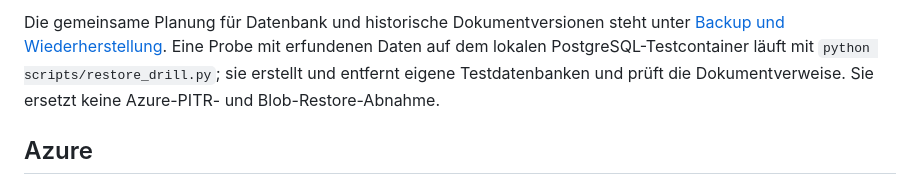
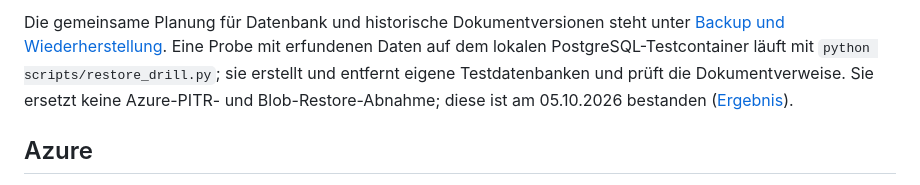
Before and after one commit to cheeezis/job_finder, a Markdown page: docs/operations.md, the part around the change. Drawn GitHub-style.

```diff
--- a/docs/operations.md
+++ b/docs/operations.md
@@ -133,7 +133,8 @@ unter [Backup und Wiederherstellung](backup-recovery.md). Eine Probe mit
 erfundenen Daten auf dem lokalen PostgreSQL-Testcontainer läuft mit
 `python scripts/restore_drill.py`; sie erstellt und entfernt eigene
 Testdatenbanken und prüft die Dokumentverweise. Sie ersetzt keine Azure-PITR-
-und Blob-Restore-Abnahme.
+und Blob-Restore-Abnahme; diese ist am 05.10.2026 bestanden
+([Ergebnis](backup-recovery.md#ergebnis-der-azure-probe)).
 
 ## Azure
 
```
Also changed, not shown: README.md (+5 -0 lines), docs/backup-recovery.md (+37 -5 lines).
